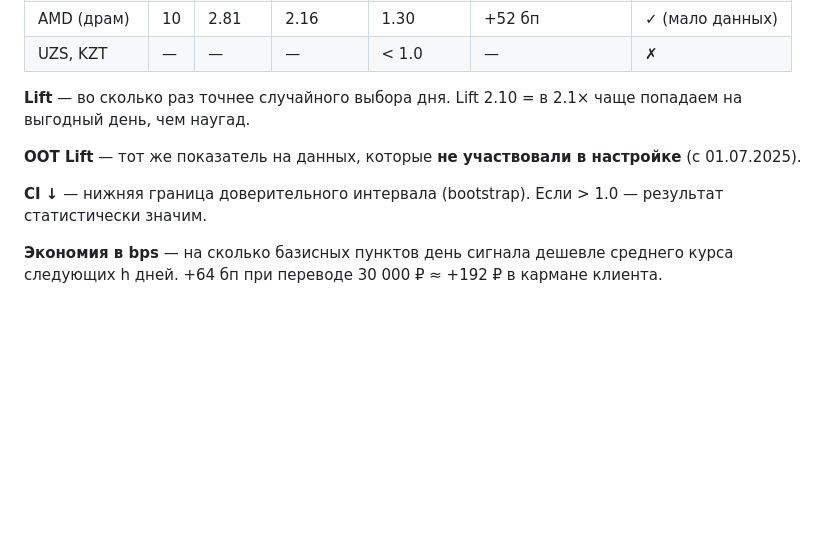
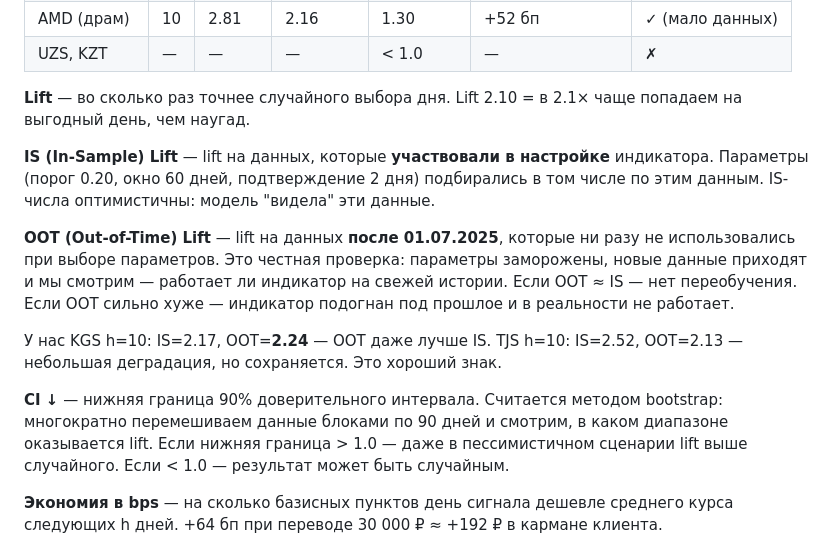
Before and after one commit to davadevi/fx-signal-layer, a Markdown page: REVIEW.md, the part around the change. Drawn GitHub-style; blank space fills up the shorter version.

Commit message:
docs(review): explain IS vs OOT distinction with plain language
Add clear definitions of In-Sample and Out-of-Time lift, why OOT matters
for trust in results, and how to read CI lower bound.

Co-Authored-By: Claude Sonnet 4.6 <noreply@anthropic.com>

```diff
--- a/REVIEW.md
+++ b/REVIEW.md
@@ -24,9 +24,13 @@
 
 **Lift** — во сколько раз точнее случайного выбора дня. Lift 2.10 = в 2.1× чаще попадаем на выгодный день, чем наугад.
 
-**OOT Lift** — тот же показатель на данных, которые **не участвовали в настройке** (с 01.07.2025).
+**IS (In-Sample) Lift** — lift на данных, которые **участвовали в настройке** индикатора. Параметры (порог 0.20, окно 60 дней, подтверждение 2 дня) подбирались в том числе по этим данным. IS-числа оптимистичны: модель "видела" эти данные.
 
-**CI ↓** — нижняя граница доверительного интервала (bootstrap). Если > 1.0 — результат статистически значим.
+**OOT (Out-of-Time) Lift** — lift на данных **после 01.07.2025**, которые ни разу не использовались при выборе параметров. Это честная проверка: параметры заморожены, новые данные приходят и мы смотрим — работает ли индикатор на свежей истории. Если OOT ≈ IS — нет переобучения. Если OOT сильно хуже — индикатор подогнан под прошлое и в реальности не работает.
+
+У нас KGS h=10: IS=2.17, OOT=**2.24** — OOT даже лучше IS. TJS h=10: IS=2.52, OOT=2.13 — небольшая деградация, но сохраняется. Это хороший знак.
+
+**CI ↓** — нижняя граница 90% доверительного интервала. Считается методом bootstrap: многократно перемешиваем данные блоками по 90 дней и смотрим, в каком диапазоне оказывается lift. Если нижняя граница > 1.0 — даже в пессимистичном сценарии lift выше случайного. Если < 1.0 — результат может быть случайным.
 
 **Экономия в bps** — на сколько базисных пунктов день сигнала дешевле среднего курса следующих h дней. +64 бп при переводе 30 000 ₽ ≈ +192 ₽ в кармане клиента.
 
```
